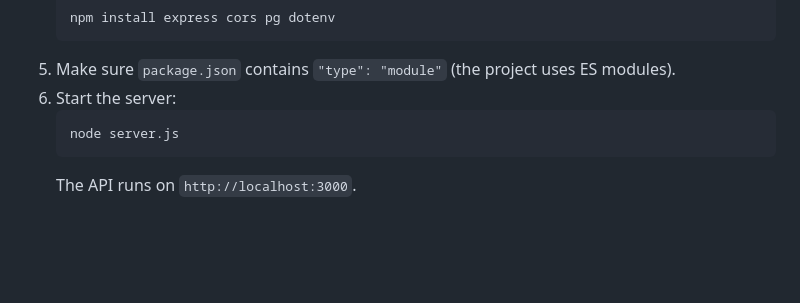
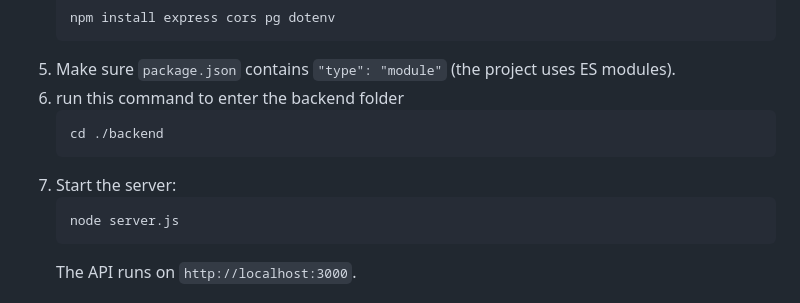
Before and after one commit to TalalMehdawi/Expenses-Tracker, a Markdown page: README.md, the part around the change. Rendered like a GitHub page; blank space fills up the shorter version.

Commit message:
Update README with backend folder navigation
Added instruction to navigate to the backend folder before starting the server.

````diff
--- a/README.md
+++ b/README.md
@@ -29,7 +29,11 @@ Prerequisites: Node.js, PostgreSQL, and VS Code (with the **Live Server** extens
    npm install express cors pg dotenv
    ```
 5. Make sure `package.json` contains `"type": "module"` (the project uses ES modules).
-6. Start the server:
+6. run this command to enter the backend folder
+   ``` bash
+   cd ./backend
+   ```
+8. Start the server:
    ```bash
    node server.js
    ```
````
